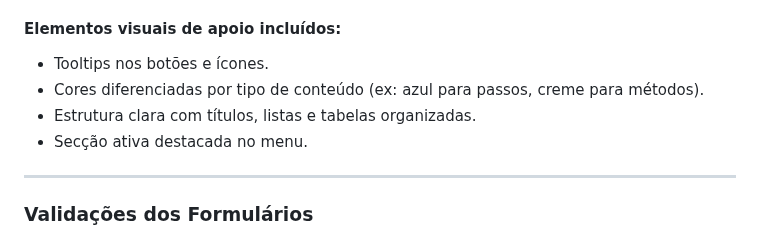
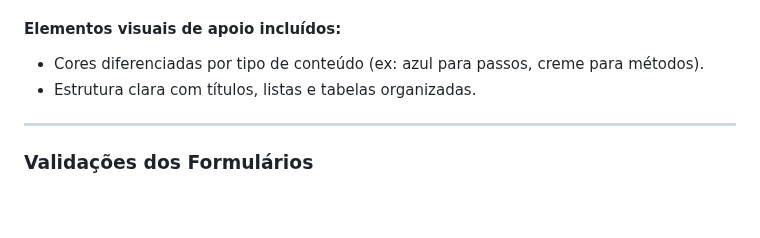
Before and after one commit to inf24tig07-trabalho-final/trabalho-final, a Markdown page: README.md, the part around one of its changes. Drawn GitHub-style; blank space fills up the shorter version.

```diff
--- a/README.md
+++ b/README.md
@@ -184,11 +184,9 @@ bash
   - Ensino
 
 #### Elementos visuais de apoio incluídos:
-
-- Tooltips nos botões e ícones.
 - Cores diferenciadas por tipo de conteúdo (ex: azul para passos, creme para métodos).
 - Estrutura clara com títulos, listas e tabelas organizadas.
-- Secção ativa destacada no menu.
+
 
 ---
 
```
Also changed, not shown: other parts of README.md (+2 -2 lines).
